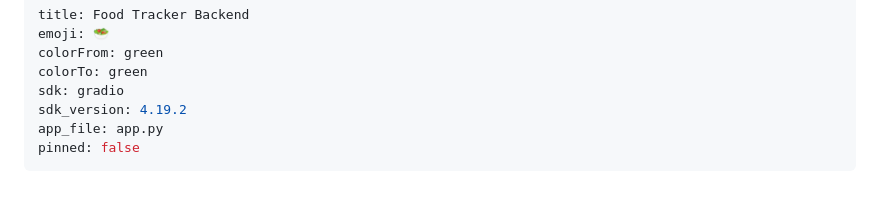
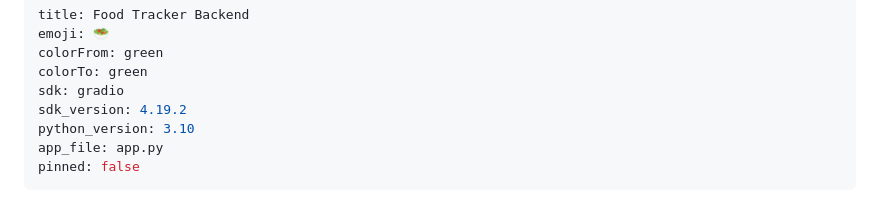
Before and after one commit to shreyasj223/Food-Tracker, a Markdown page: README.md, the part around the change. Rendered like a GitHub page.

Commit message:
Specify Python 3.10 version in Hugging Face Space config to avoid Python 3.13 audioop removal error

```diff
--- a/README.md
+++ b/README.md
@@ -5,6 +5,7 @@ colorFrom: green
 colorTo: green
 sdk: gradio
 sdk_version: 4.19.2
+python_version: 3.10
 app_file: app.py
 pinned: false
 ---
```
